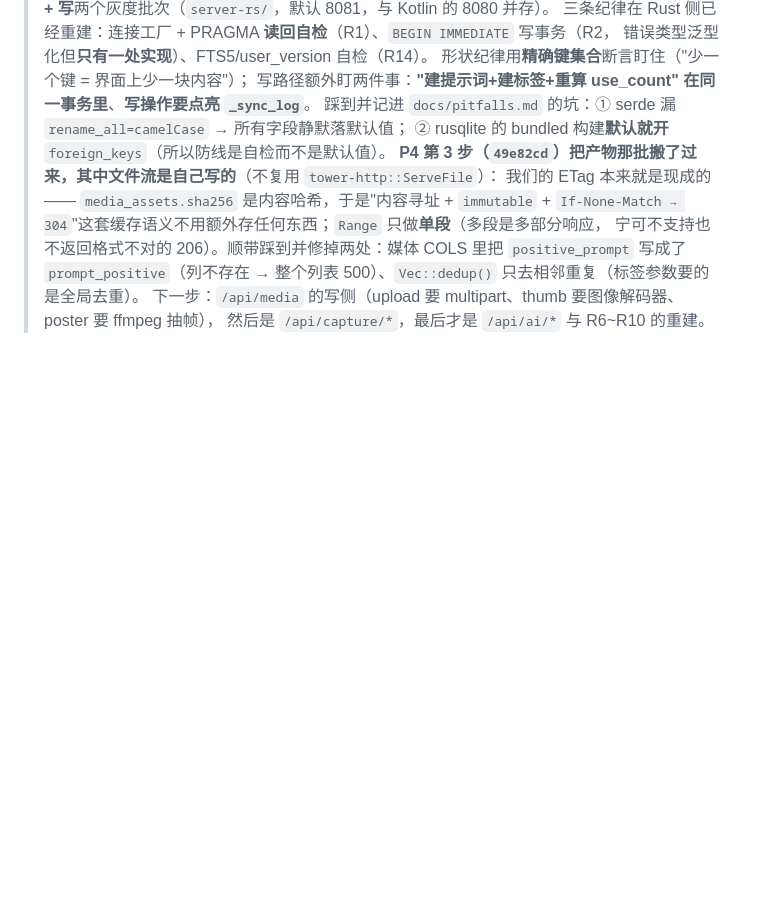
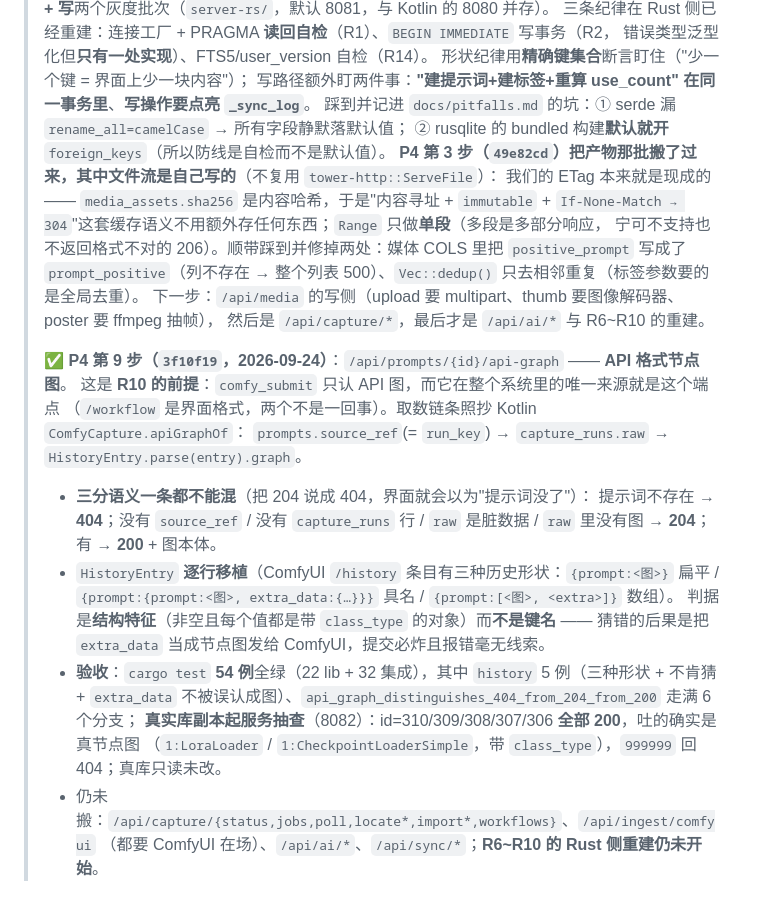
Before and after one commit to pixelllip/ComfyHub, a Markdown page: docs/implementation-master-plan.md, the part around one of its changes. Drawn GitHub-style; blank space fills up the shorter version.

Commit message:
文档：P4 第 9 步登记 + M3.1 真机验收结论（含新发现的 M3.2 阻断项）
P4 第 9 步登记：/api/prompts/{id}/api-graph 的三分语义、HistoryEntry 三种历史
形状的移植判据（结构特征而非键名）、54 例测试与真实库抽查结果。

M3.1 真机验收（设备终于到位：OnePlus 8T / arm64-v8a）：
本次只验到'harness 能在真机上起来'，没验到'真实对话' —— 如实记下证据与结论：
- libsqliteJni.so 从 APK 的 lib/arm64-v8a 加载成功 => bundled SQLite 在真机上成立（R14）
- files/ 下有 comfyhub-harness.db + -wal(828KB) + -shm => 建库成功、PRAGMA 自检与
  FTS5 探针在真机上没炸（logcat 无 FATAL）

新增 **M3.2（阻断项）**：RunEventSource 是死代码 —— openRunEventSource 在 Android 上
本该返回 LocalHarnessRunEventSource，但全仓没有一个消费者，ai_workspace_store.dart
仍在直接调 _api.startRun/_api.runEvents（:1355 / :1423 / :1670）。所以手机上那套
Kotlin harness 现在根本调不到，桌面离线时手机什么也发不出去。把要做的事和依赖顺序
（startRun 多吐两个 messageId -> 本地持久化分叉 -> Dart 用例）一并记进阶段表。

```diff
--- a/docs/implementation-master-plan.md
+++ b/docs/implementation-master-plan.md
@@ -365,3 +366,21 @@ hmac / sha2 / base64           # 媒体签名 URL、令牌比较、sha256 去重
 > `prompt_positive`（列不存在 → 整个列表 500）、`Vec::dedup()` 只去相邻重复（标签参数要的是全局去重）。
 > 下一步：`/api/media` 的写侧（upload 要 multipart、thumb 要图像解码器、poster 要 ffmpeg 抽帧），
 > 然后是 `/api/capture/*`，最后才是 `/api/ai/*` 与 R6~R10 的重建。
+>
+> ✅ **P4 第 9 步（`3f10f19`，2026-09-24）**：`/api/prompts/{id}/api-graph` —— **API 格式节点图**。
+> 这是 **R10 的前提**：`comfy_submit` 只认 API 图，而它在整个系统里的唯一来源就是这个端点
+> （`/workflow` 是界面格式，两个不是一回事）。取数链条照抄 Kotlin `ComfyCapture.apiGraphOf`：
+> `prompts.source_ref`(= `run_key`) → `capture_runs.raw` → `HistoryEntry.parse(entry).graph`。
+> - **三分语义一条都不能混**（把 204 说成 404，界面就会以为"提示词没了"）：
+>   提示词不存在 → **404**；没有 `source_ref` / 没有 `capture_runs` 行 / `raw` 是脏数据 /
+>   `raw` 里没有图 → **204**；有 → **200** + 图本体。
+> - `HistoryEntry` **逐行移植**（ComfyUI `/history` 条目有三种历史形状：`{prompt:<图>}` 扁平 /
+>   `{prompt:{prompt:<图>, extra_data:{…}}}` 具名 / `{prompt:[<图>, <extra>]}` 数组）。
+>   判据是**结构特征**（非空且每个值都是带 `class_type` 的对象）而**不是键名** ——
+>   猜错的后果是把 `extra_data` 当成节点图发给 ComfyUI，提交必炸且报错毫无线索。
+> - **验收**：`cargo test` **54 例**全绿（22 lib + 32 集成），其中 `history` 5 例（三种形状 +
+>   不肯猜 + `extra_data` 不被误认成图）、`api_graph_distinguishes_404_from_204_from_200` 走满 6 个分支；
+>   **真实库副本起服务抽查**（8082）：id=310/309/308/307/306 **全部 200**，吐的确实是真节点图
+>   （`1:LoraLoader` / `1:CheckpointLoaderSimple`，带 `class_type`），`999999` 回 404；真库只读未改。
+> - 仍未搬：`/api/capture/{status,jobs,poll,locate*,import*,workflows}`、`/api/ingest/comfyui`
+>   （都要 ComfyUI 在场）、`/api/ai/*`、`/api/sync/*`；**R6~R10 的 Rust 侧重建仍未开始**。
```
Also changed, not shown: other parts of docs/implementation-master-plan.md (+2 -1 lines).
